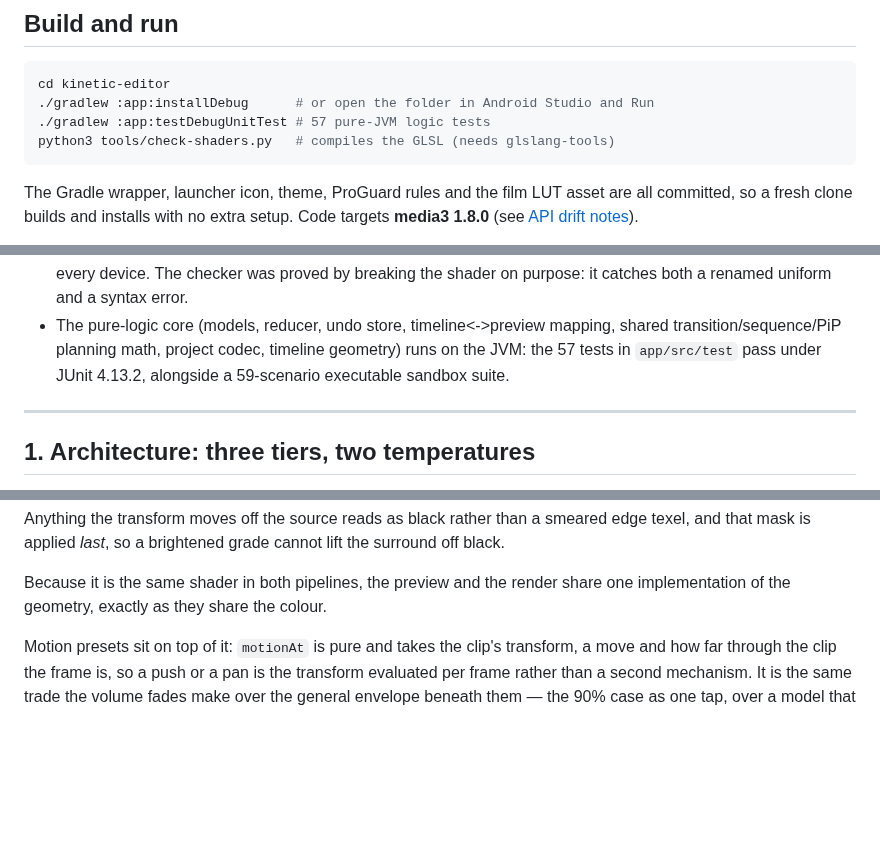
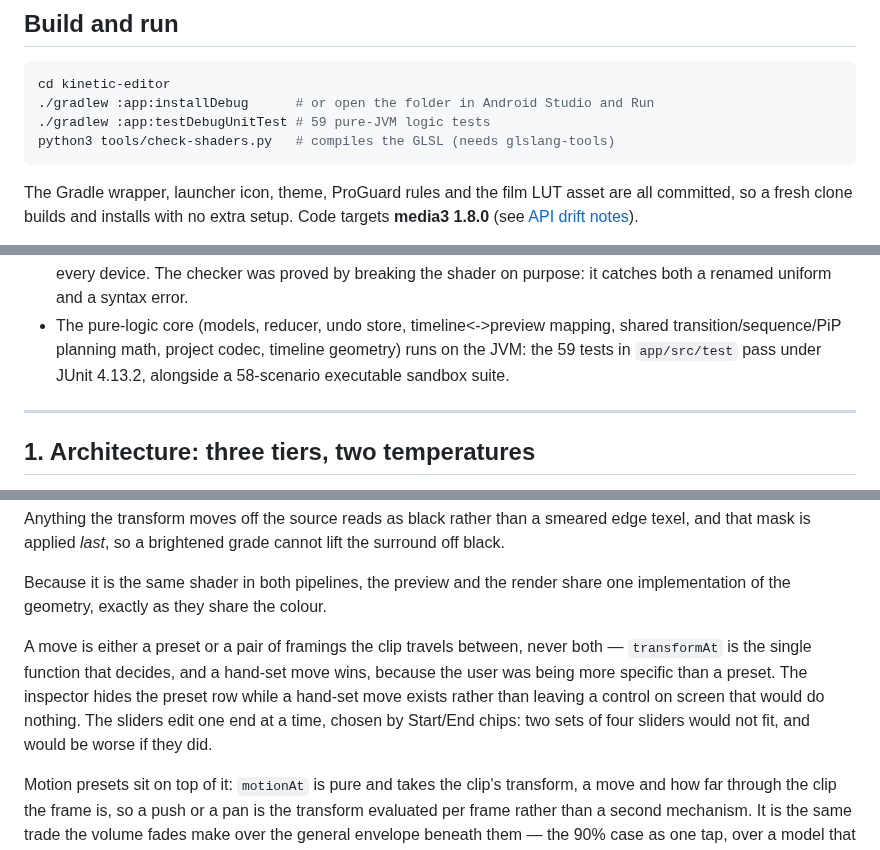
Before and after one commit to abdelbari/story, a Markdown page: kinetic-editor/README.md, 3 parts joined by grey strips. Rendered like a GitHub page; blank space fills up the shorter version.

Commit message:
Document the hand-set move
The previous commit's README edit ran from the wrong directory, so the
feature landed undocumented and the test counts were left stale.

Co-Authored-By: Claude Opus 5 <noreply@anthropic.com>
Claude-Session: https://claude.ai/code/session_013dutRFU9nGrWdCeLF5HhCG

````diff
--- a/kinetic-editor/README.md
+++ b/kinetic-editor/README.md
@@ -10,7 +10,7 @@ under a strict MVI contract.
 ```bash
 cd kinetic-editor
 ./gradlew :app:installDebug      # or open the folder in Android Studio and Run
-./gradlew :app:testDebugUnitTest # 57 pure-JVM logic tests
+./gradlew :app:testDebugUnitTest # 59 pure-JVM logic tests
 python3 tools/check-shaders.py   # compiles the GLSL (needs glslang-tools)
 ```
 
@@ -50,8 +50,8 @@ environment, so the app has not been assembled by Gradle there. Instead:
   the shader on purpose: it catches both a renamed uniform and a syntax error.
 - The pure-logic core (models, reducer, undo store, timeline<->preview mapping,
   shared transition/sequence/PiP planning math, project codec, timeline
-  geometry) runs on the JVM: the 57 tests in `app/src/test` pass under JUnit
-  4.13.2, alongside a 59-scenario executable sandbox suite.
+  geometry) runs on the JVM: the 59 tests in `app/src/test` pass under JUnit
+  4.13.2, alongside a 58-scenario executable sandbox suite.
 
 ---
 
@@ -409,6 +409,14 @@ cannot lift the surround off black.
 
 Because it is the same shader in both pipelines, the preview and the render
 share one implementation of the geometry, exactly as they share the colour.
+
+A move is either a preset or a pair of framings the clip travels between, never
+both — `transformAt` is the single function that decides, and a hand-set move
+wins, because the user was being more specific than a preset. The inspector
+hides the preset row while a hand-set move exists rather than leaving a control
+on screen that would do nothing. The sliders edit one end at a time, chosen by
+Start/End chips: two sets of four sliders would not fit, and would be worse if
+they did.
 
 Motion presets sit on top of it: `motionAt` is pure and takes the clip's
 transform, a move and how far through the clip the frame is, so a push or a pan
````
Also changed, not shown: other parts of kinetic-editor/README.md (+1 -1 lines).
